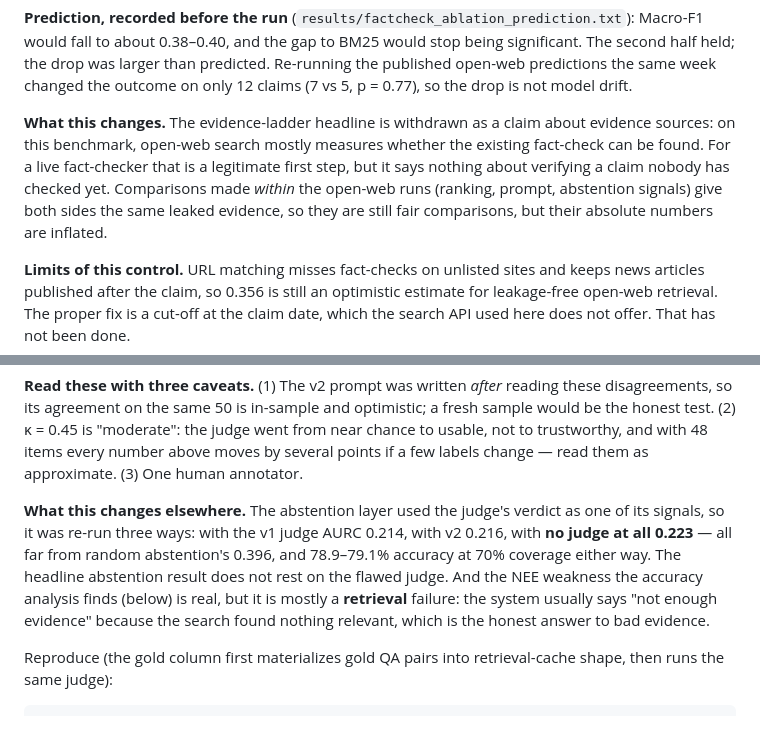
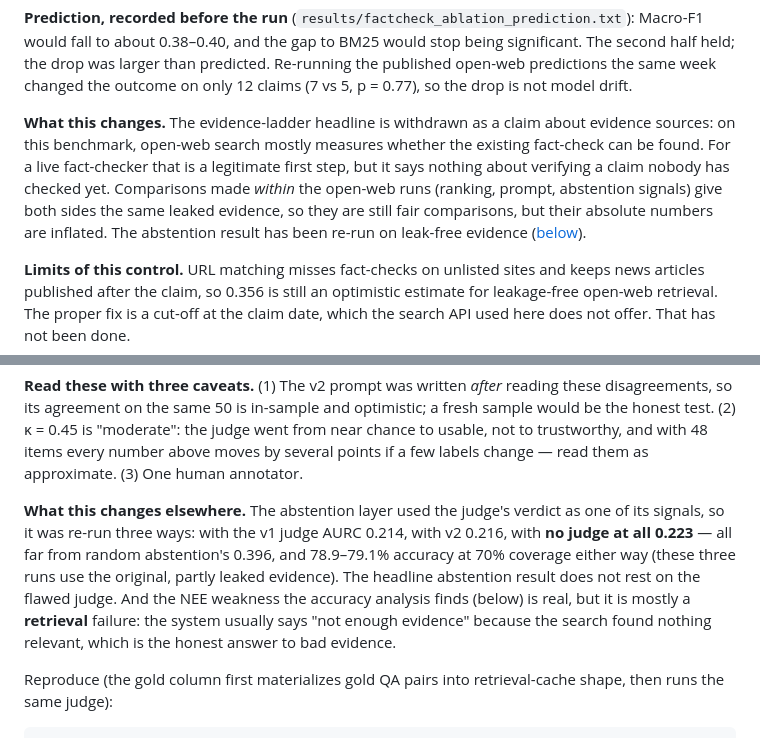
Before and after one commit to nicole-yxfu/Averitec-RAG-Fact-Verification, a Markdown page: README.md, 2 parts joined by grey strips. Rendered like a GitHub page.

```diff
--- a/README.md
+++ b/README.md
@@ -97,7 +99,7 @@ BM25 scores the same on both halves (47.2% vs 46.0%), so the split is not simply
 
 **Prediction, recorded before the run** (`results/factcheck_ablation_prediction.txt`): Macro-F1 would fall to about 0.38–0.40, and the gap to BM25 would stop being significant. The second half held; the drop was larger than predicted. Re-running the published open-web predictions the same week changed the outcome on only 12 claims (7 vs 5, p = 0.77), so the drop is not model drift.
 
-**What this changes.** The evidence-ladder headline is withdrawn as a claim about evidence sources: on this benchmark, open-web search mostly measures whether the existing fact-check can be found. For a live fact-checker that is a legitimate first step, but it says nothing about verifying a claim nobody has checked yet. Comparisons made *within* the open-web runs (ranking, prompt, abstention signals) give both sides the same leaked evidence, so they are still fair comparisons, but their absolute numbers are inflated.
+**What this changes.** The evidence-ladder headline is withdrawn as a claim about evidence sources: on this benchmark, open-web search mostly measures whether the existing fact-check can be found. For a live fact-checker that is a legitimate first step, but it says nothing about verifying a claim nobody has checked yet. Comparisons made *within* the open-web runs (ranking, prompt, abstention signals) give both sides the same leaked evidence, so they are still fair comparisons, but their absolute numbers are inflated. The abstention result has been re-run on leak-free evidence ([below](#selective-prediction-how-much-work-can-it-take-off-a-human)).
 
 **Limits of this control.** URL matching misses fact-checks on unlisted sites and keeps news articles published after the claim, so 0.356 is still an optimistic estimate for leakage-free open-web retrieval. The proper fix is a cut-off at the claim date, which the search API used here does not offer. That has not been done.
 
@@ -170,7 +172,7 @@ An LLM judge is a model, and its numbers are only as good as its agreement with
 
 **Read these with three caveats.** (1) The v2 prompt was written *after* reading these disagreements, so its agreement on the same 50 is in-sample and optimistic; a fresh sample would be the honest test. (2) κ = 0.45 is "moderate": the judge went from near chance to usable, not to trustworthy, and with 48 items every number above moves by several points if a few labels change — read them as approximate. (3) One human annotator.
 
-**What this changes elsewhere.** The abstention layer used the judge's verdict as one of its signals, so it was re-run three ways: with the v1 judge AURC 0.214, with v2 0.216, with **no judge at all 0.223** — all far from random abstention's 0.396, and 78.9–79.1% accuracy at 70% coverage either way. The headline abstention result does not rest on the flawed judge. And the NEE weakness the accuracy analysis finds (below) is real, but it is mostly a **retrieval** failure: the system usually says "not enough evidence" because the search found nothing relevant, which is the honest answer to bad evidence.
+**What this changes elsewhere.** The abstention layer used the judge's verdict as one of its signals, so it was re-run three ways: with the v1 judge AURC 0.214, with v2 0.216, with **no judge at all 0.223** — all far from random abstention's 0.396, and 78.9–79.1% accuracy at 70% coverage either way (these three runs use the original, partly leaked evidence). The headline abstention result does not rest on the flawed judge. And the NEE weakness the accuracy analysis finds (below) is real, but it is mostly a **retrieval** failure: the system usually says "not enough evidence" because the search found nothing relevant, which is the honest answer to bad evidence.
 
 Reproduce (the gold column first materializes gold QA pairs into retrieval-cache shape, then runs the same judge):
 
```
Also changed, not shown: other parts of README.md (+50 -20 lines), docs/risk_coverage.png, 7 other files.
